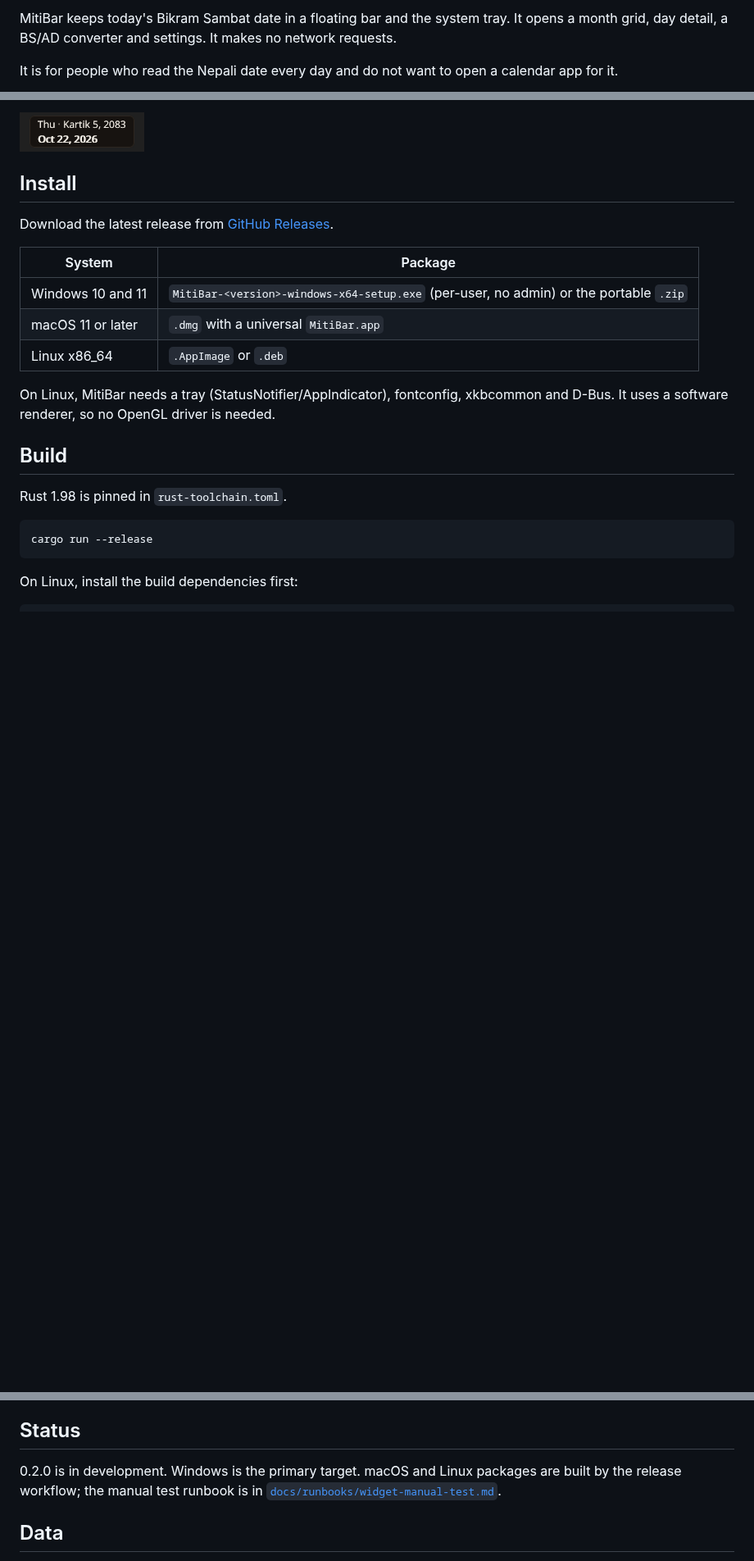
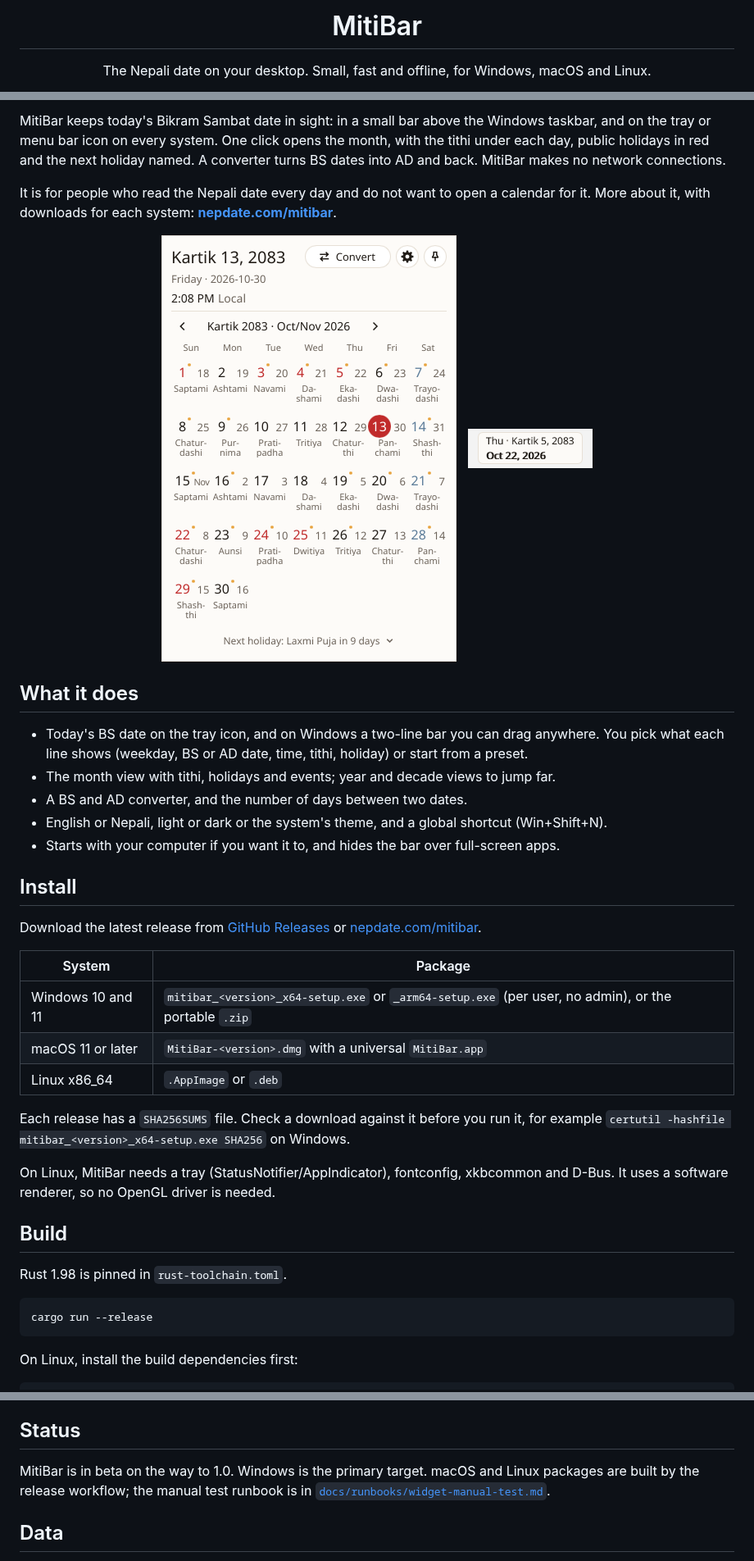
Before and after one commit to sanamhub/mitibar, a Markdown page: README.md, 3 parts joined by grey strips. Shown at 82% size. Rendered like a GitHub page; pictures changed too: docs/screenshots/popup-light.png (added); blank space fills up the shorter version.

Commit message:
docs: introduce MitiBar at the top of the README
The README opened with two small bar images and an install table whose Windows file name no
longer matched the release. It now shows the icon, the month window, what MitiBar does, the real
file names, how to check a download, and a link to the MitiBar page.

```diff
--- a/README.md
+++ b/README.md
@@ -2,6 +4,7 @@
 
-MitiBar keeps today's Bikram Sambat date in a floating bar and the system tray. It opens a
-month grid, day detail, a BS/AD converter and settings. It makes no network requests.
+<h1 align="center">MitiBar</h1>
 
-It is for people who read the Nepali date every day and do not want to open a calendar app for it.
+<p align="center">
+  The Nepali date on your desktop. Small, fast and offline, for Windows, macOS and Linux.
+</p>
 
@@ -9,16 +16,47 @@ It is for people who read the Nepali date every day and do not want to open a ca
 
-![MitiBar bar in the dark theme](docs/screenshots/bar-dark.png)
+MitiBar keeps today's Bikram Sambat date in sight: in a small bar above the Windows taskbar, and
+on the tray or menu bar icon on every system. One click opens the month, with the tithi under each
+day, public holidays in red and the next holiday named. A converter turns BS dates into AD and back.
+MitiBar makes no network connections.
+
+It is for people who read the Nepali date every day and do not want to open a calendar for it.
+More about it, with downloads for each system: **[nepdate.com/mitibar](https://nepdate.com/mitibar/)**.
+
+<p align="center">
+  <picture>
+    <source media="(prefers-color-scheme: dark)" srcset="docs/screenshots/popup-dark.png">
+    <img src="docs/screenshots/popup-light.png" width="360" alt="The MitiBar month window: a Bikram Sambat month with tithi under each day and today marked">
+  </picture>
+  &nbsp;
+  <picture>
+    <source media="(prefers-color-scheme: dark)" srcset="docs/screenshots/bar-dark.png">
+    <img src="docs/screenshots/bar-light.png" alt="The MitiBar bar with the weekday, BS date and AD date">
+  </picture>
+</p>
+
+## What it does
+
+- Today's BS date on the tray icon, and on Windows a two-line bar you can drag anywhere. You pick
+  what each line shows (weekday, BS or AD date, time, tithi, holiday) or start from a preset.
+- The month view with tithi, holidays and events; year and decade views to jump far.
+- A BS and AD converter, and the number of days between two dates.
+- English or Nepali, light or dark or the system's theme, and a global shortcut (Win+Shift+N).
+- Starts with your computer if you want it to, and hides the bar over full-screen apps.
 
 ## Install
 
 Download the latest release from
-[GitHub Releases](https://github.com/sanamhub/mitibar/releases).
+[GitHub Releases](https://github.com/sanamhub/mitibar/releases) or
+[nepdate.com/mitibar](https://nepdate.com/mitibar/#download).
 
 | System | Package |
 |---|---|
-| Windows 10 and 11 | `MitiBar-<version>-windows-x64-setup.exe` (per-user, no admin) or the portable `.zip` |
-| macOS 11 or later | `.dmg` with a universal `MitiBar.app` |
+| Windows 10 and 11 | `mitibar_<version>_x64-setup.exe` or `_arm64-setup.exe` (per user, no admin), or the portable `.zip` |
+| macOS 11 or later | `MitiBar-<version>.dmg` with a universal `MitiBar.app` |
 | Linux x86_64 | `.AppImage` or `.deb` |
+
+Each release has a `SHA256SUMS` file. Check a download against it before you run it, for example
+`certutil -hashfile mitibar_<version>_x64-setup.exe SHA256` on Windows.
 
 On Linux, MitiBar needs a tray (StatusNotifier/AppIndicator), fontconfig, xkbcommon and D-Bus. It
 uses a software renderer, so no OpenGL driver is needed.
@@ -49,7 +87,7 @@ Settings live in `%APPDATA%\mitibar\settings.toml` on Windows,
 
 ## Status
 
-0.2.0 is in development. Windows is the primary target. macOS and Linux packages are built by the
+MitiBar is in beta on the way to 1.0. Windows is the primary target. macOS and Linux packages are built by the
 release workflow; the manual test runbook is in
 [`docs/runbooks/widget-manual-test.md`](docs/runbooks/widget-manual-test.md).
 
```
Also changed, not shown: other parts of README.md (+8 -2 lines), docs/screenshots/popup-dark.png (added).
